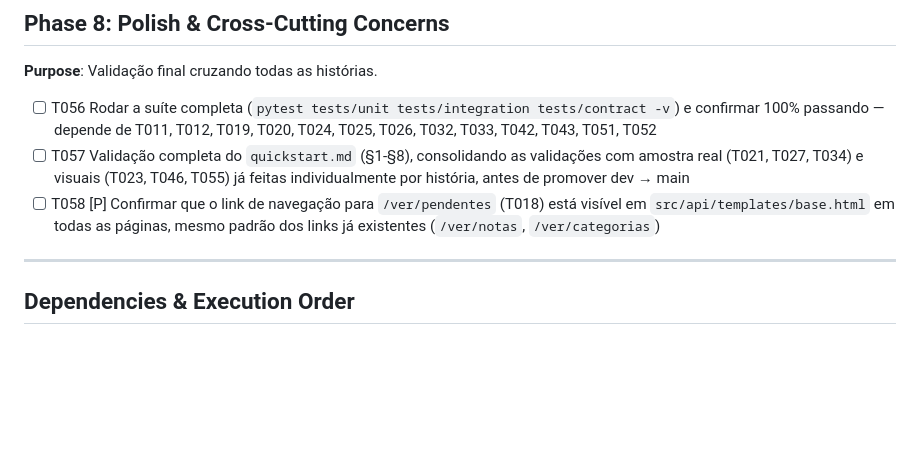
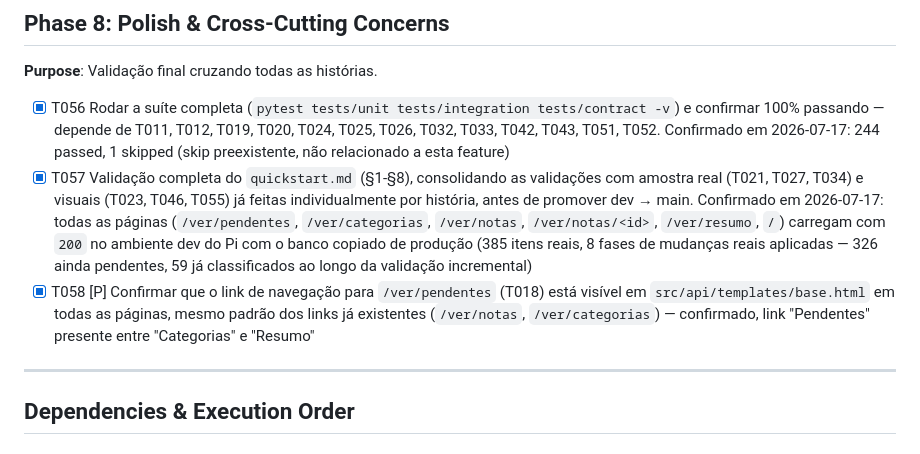
Before and after one commit to gomesmr/financiall, a Markdown page: specs/008-categorizacao-itens/tasks.md, the part around the change. Drawn GitHub-style; blank space fills up the shorter version.

Commit message:
Feat/008 categorizacao de itens - Fase 8 (Polish) - feature completa
Suite completa 100% passando (244 testes), quickstart.md validado de
ponta a ponta no ambiente dev do Pi (banco real de producao copiado,
385 itens, todas as paginas carregando sem erro), link de navegacao
confirmado. Todas as 58 tarefas de tasks.md concluidas.

Co-Authored-By: Claude Sonnet 5 <noreply@anthropic.com>

```diff
--- a/specs/008-categorizacao-itens/tasks.md
+++ b/specs/008-categorizacao-itens/tasks.md
@@ -480,15 +480,21 @@ evoluir sem exigir alteração direta no banco de dados.
 
 **Purpose**: Validação final cruzando todas as histórias.
 
-- [ ] T056 Rodar a suíte completa (`pytest tests/unit tests/integration tests/contract -v`)
+- [X] T056 Rodar a suíte completa (`pytest tests/unit tests/integration tests/contract -v`)
       e confirmar 100% passando — depende de T011, T012, T019, T020, T024, T025, T026, T032,
-      T033, T042, T043, T051, T052
-- [ ] T057 Validação completa do `quickstart.md` (§1-§8), consolidando as validações com
+      T033, T042, T043, T051, T052. Confirmado em 2026-07-17: 244 passed, 1 skipped
+      (skip preexistente, não relacionado a esta feature)
+- [X] T057 Validação completa do `quickstart.md` (§1-§8), consolidando as validações com
       amostra real (T021, T027, T034) e visuais (T023, T046, T055) já feitas
-      individualmente por história, antes de promover dev → main
-- [ ] T058 [P] Confirmar que o link de navegação para `/ver/pendentes` (T018) está visível
+      individualmente por história, antes de promover dev → main. Confirmado em 2026-07-17:
+      todas as páginas (`/ver/pendentes`, `/ver/categorias`, `/ver/notas`,
+      `/ver/notas/<id>`, `/ver/resumo`, `/`) carregam com `200` no ambiente dev do Pi com o
+      banco copiado de produção (385 itens reais, 8 fases de mudanças reais aplicadas —
+      326 ainda pendentes, 59 já classificados ao longo da validação incremental)
+- [X] T058 [P] Confirmar que o link de navegação para `/ver/pendentes` (T018) está visível
       em `src/api/templates/base.html` em todas as páginas, mesmo padrão dos links já
-      existentes (`/ver/notas`, `/ver/categorias`)
+      existentes (`/ver/notas`, `/ver/categorias`) — confirmado, link "Pendentes" presente
+      entre "Categorias" e "Resumo"
 
 ---
 
```
